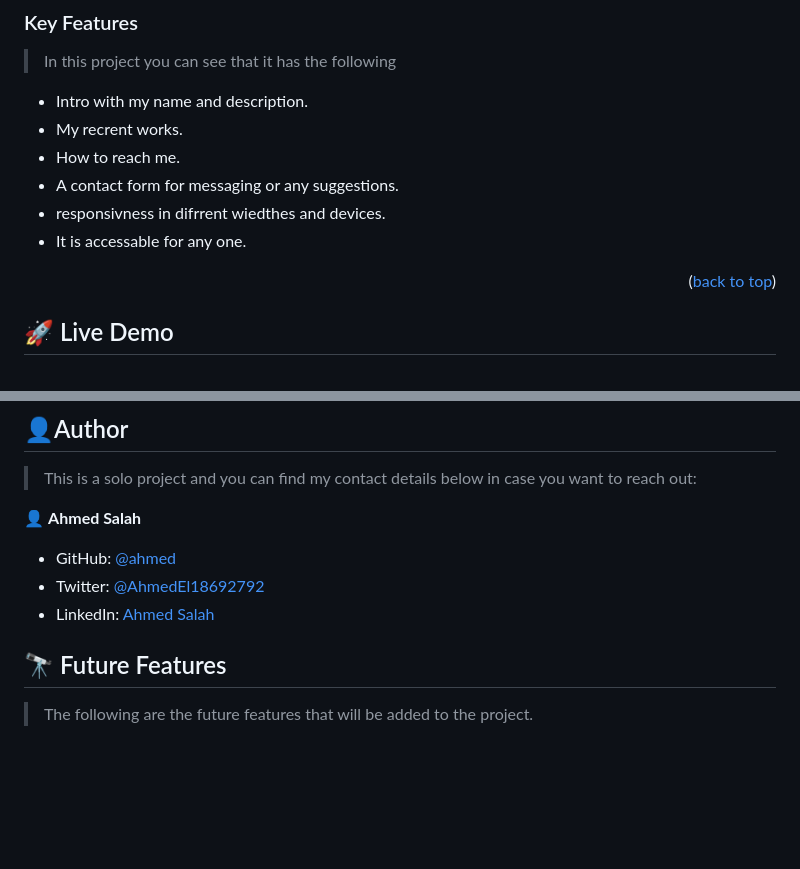
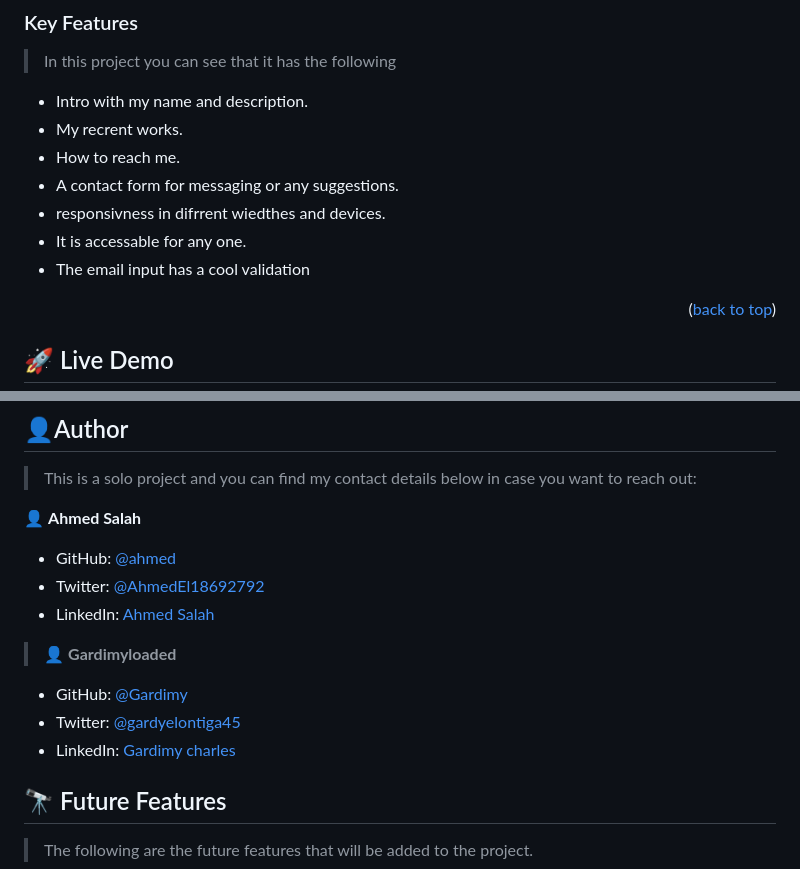
Before and after one commit to ahmed025566/My-Portfolio, a Markdown page: README.md, 2 parts joined by grey strips. GitHub-like rendering; blank space fills up the shorter version.

```diff
--- a/README.md
+++ b/README.md
@@ -58,6 +58,7 @@
 - A contact form for messaging or any suggestions.
 - responsivness in difrrent wiedthes and devices.
 - It is accessable for any one.
+- The email input has a cool validation
 
 <p align="right">(<a href="#readme-top">back to top</a>)</p>
 
@@ -122,6 +123,11 @@ You can deploy this project using:
 - Twitter: [@AhmedEl18692792](https://twitter.com/AhmedEl18692792)
 - LinkedIn: [Ahmed Salah](https://www.linkedin.com/in/ahmed-salah025566)
 
+> 👤 **Gardimyloaded**
+- GitHub: [@Gardimy](https://github.com/Gardimy)
+- Twitter: [@gardyelontiga45](https://twitter.com/gardyelontiga45)
+- LinkedIn: [Gardimy charles](https://www.linkedin.com/in/gardimy-charles)
+
 <!-- FUTURE FEATURES -->
 
 ## 🔭 Future Features <a name="future-features"></a>
```
